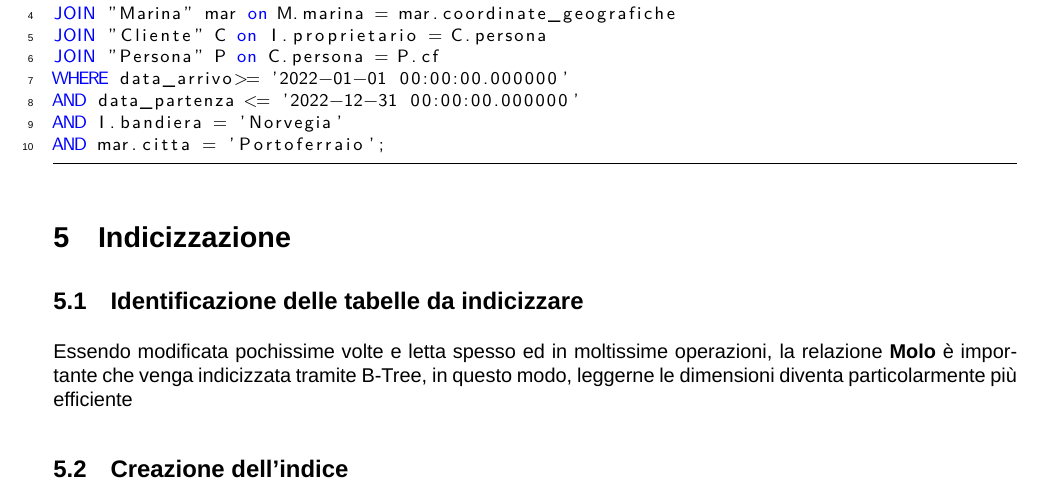
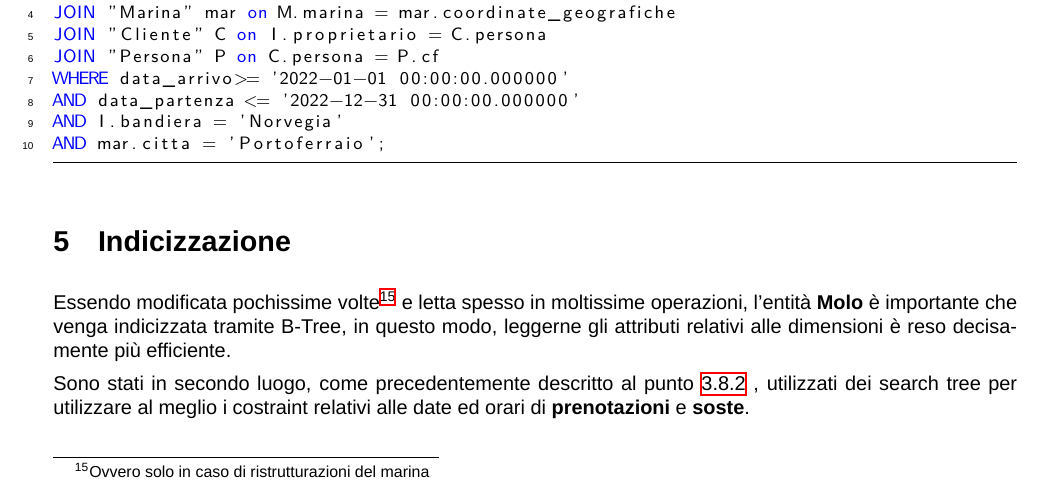
Before and after one commit to alessandro-massarenti/Progetto-basi-di-dati-2022, a LaTeX document (src_relazione_tex/main.tex, which reads src_relazione_tex/contenuti/indicizzazione_ed_operazioni.tex): part of page 13 of 13, cut so that both start at the same text. Compiled offline with XeLaTeX; a missing font is replaced by an installed copy or a similar font.

Commit message:
Completata sezione relativa agli indici #8

```diff
--- a/src_relazione_tex/contenuti/indicizzazione_ed_operazioni.tex
+++ b/src_relazione_tex/contenuti/indicizzazione_ed_operazioni.tex
@@ -64,7 +64,7 @@ AND mar.citta = 'Portoferraio';
 \end{lstlisting}
 
 \section{Indicizzazione}
-\subsection{Identificazione delle tabelle da indicizzare}
 
-Essendo modificata pochissime volte e letta spesso ed in moltissime operazioni, la relazione \textbf{Molo} è importante che venga indicizzata tramite B-Tree, in questo modo, leggerne le dimensioni diventa particolarmente più efficiente
-\subsection{Creazione dell'indice}
+Essendo modificata pochissime volte\footnote{Ovvero solo in caso di ristrutturazioni del marina} e letta spesso in moltissime operazioni, l'entità \textbf{Molo} è importante che venga indicizzata tramite B-Tree, in questo modo, leggerne gli attributi relativi alle dimensioni è reso decisamente più efficiente.
+
+Sono stati in secondo luogo, come precedentemente descritto al punto \ref{vincoli_gestiti} , utilizzati dei search tree per utilizzare al meglio i costraint relativi alle date ed orari di \textbf{prenotazioni} e \textbf{soste}.
--- a/src_relazione_tex/main.tex
+++ b/src_relazione_tex/main.tex
@@ -8,6 +8,7 @@
 \usepackage{hhline}
 \usepackage{mathtools}
 \usepackage[bottom]{footmisc}
+\usepackage{hyperref}
 
 \usepackage{ragged2e}
 % for nicer table rules
```
Also changed, not shown: src_relazione_tex/contenuti/progettazione_logica.tex (+1 -1 lines), 1 other file.
